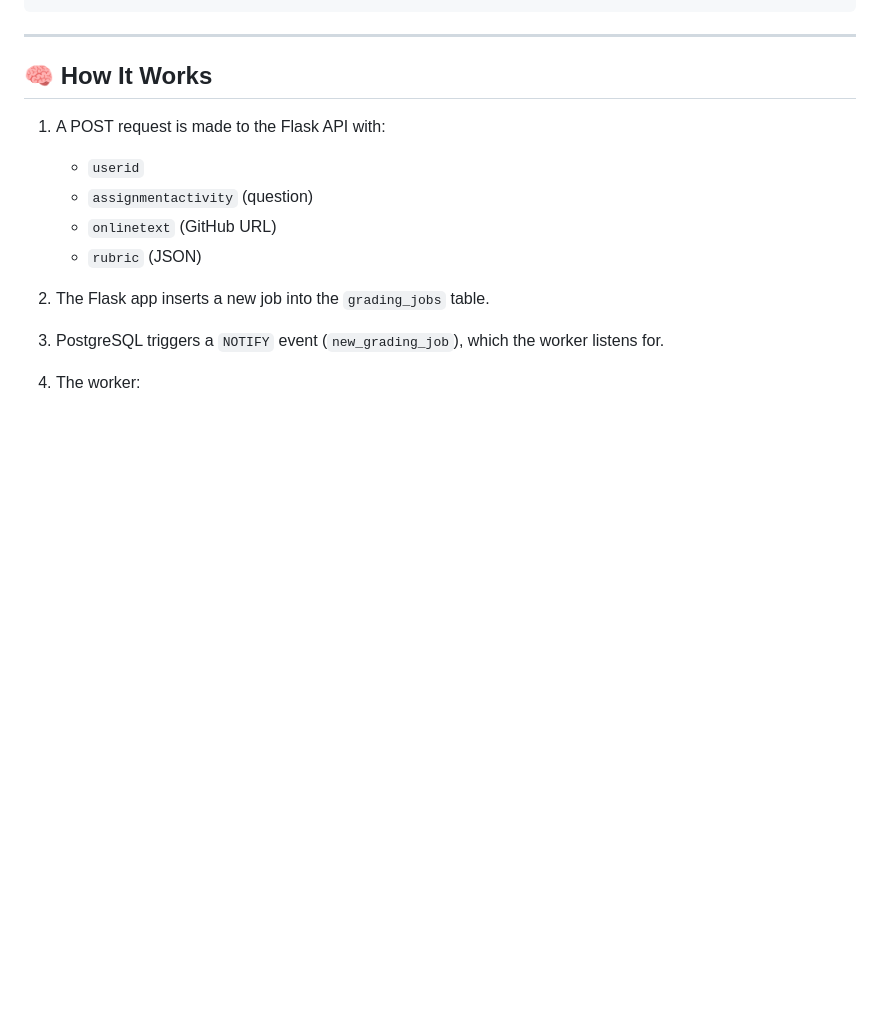
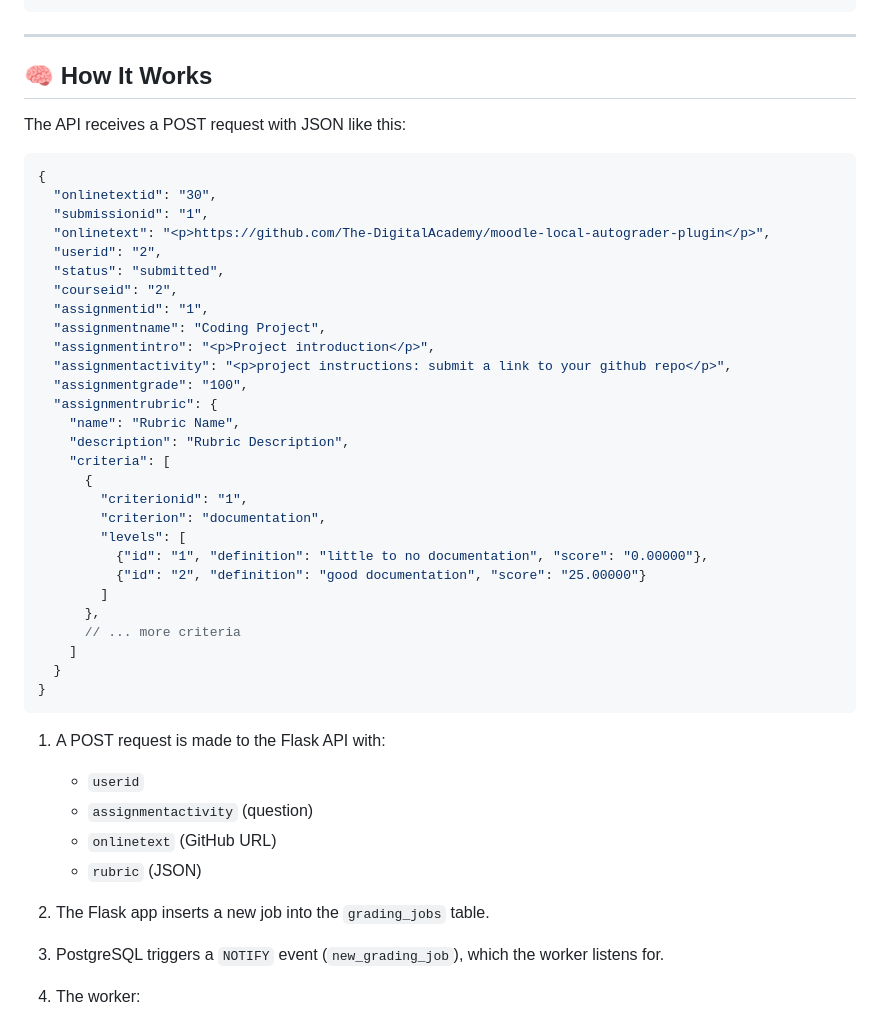
Before and after one commit to The-DigitalAcademy/moodle-autograder-service, a Markdown page: README.md, the part around the change printed below. Rendered like a GitHub page; blank space fills up the shorter version.

Commit message:
readme again

````diff
--- a/README.md
+++ b/README.md
@@ -265,6 +265,38 @@ python worker.py
 
 ## 🧠 How It Works
 
+The API receives a POST request with JSON like this:
+```json
+{
+  "onlinetextid": "30",
+  "submissionid": "1",
+  "onlinetext": "<p>https://github.com/The-DigitalAcademy/moodle-local-autograder-plugin</p>",
+  "userid": "2",
+  "status": "submitted",
+  "courseid": "2",
+  "assignmentid": "1",
+  "assignmentname": "Coding Project",
+  "assignmentintro": "<p>Project introduction</p>",
+  "assignmentactivity": "<p>project instructions: submit a link to your github repo</p>",
+  "assignmentgrade": "100",
+  "assignmentrubric": {
+    "name": "Rubric Name",
+    "description": "Rubric Description",
+    "criteria": [
+      {
+        "criterionid": "1",
+        "criterion": "documentation",
+        "levels": [
+          {"id": "1", "definition": "little to no documentation", "score": "0.00000"},
+          {"id": "2", "definition": "good documentation", "score": "25.00000"}
+        ]
+      },
+      // ... more criteria
+    ]
+  }
+}
+```
+
 1. A POST request is made to the Flask API with:
    - `userid`
    - `assignmentactivity` (question)
````
Also changed, not shown: other parts of README.md (+2 -2 lines).
